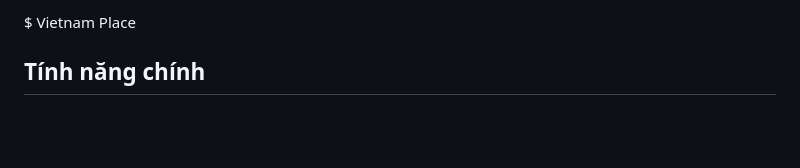
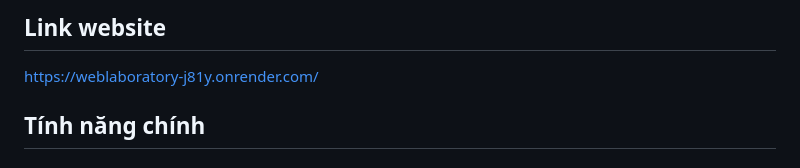
Before and after one commit to minhnguyen1210/WebLaboratory, a Markdown page: README.md, the part around the change. Drawn GitHub-style; blank space fills up the shorter version.

Commit message:
update link

```diff
--- a/README.md
+++ b/README.md
@@ -1,4 +1,12 @@
-$ Vietnam Place
+## Link website
+
+
+
+<https://weblaboratory-j81y.onrender.com/>
+
+
+
+
 ## Tính năng chính
 
 ### 1. Tìm kiếm địa điểm
```
